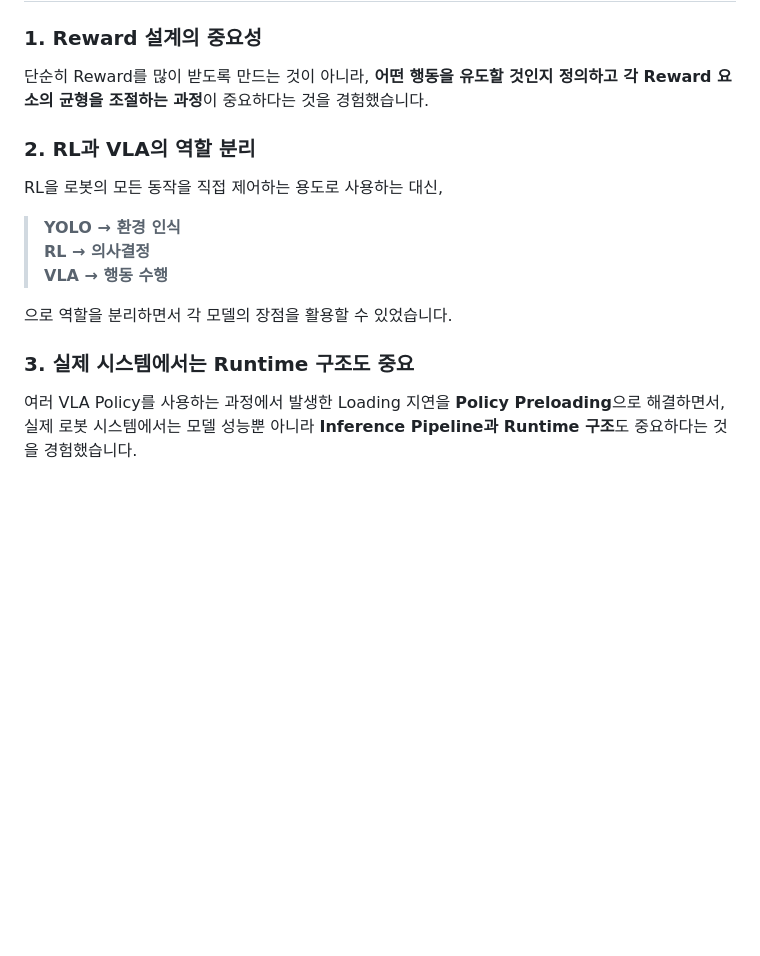
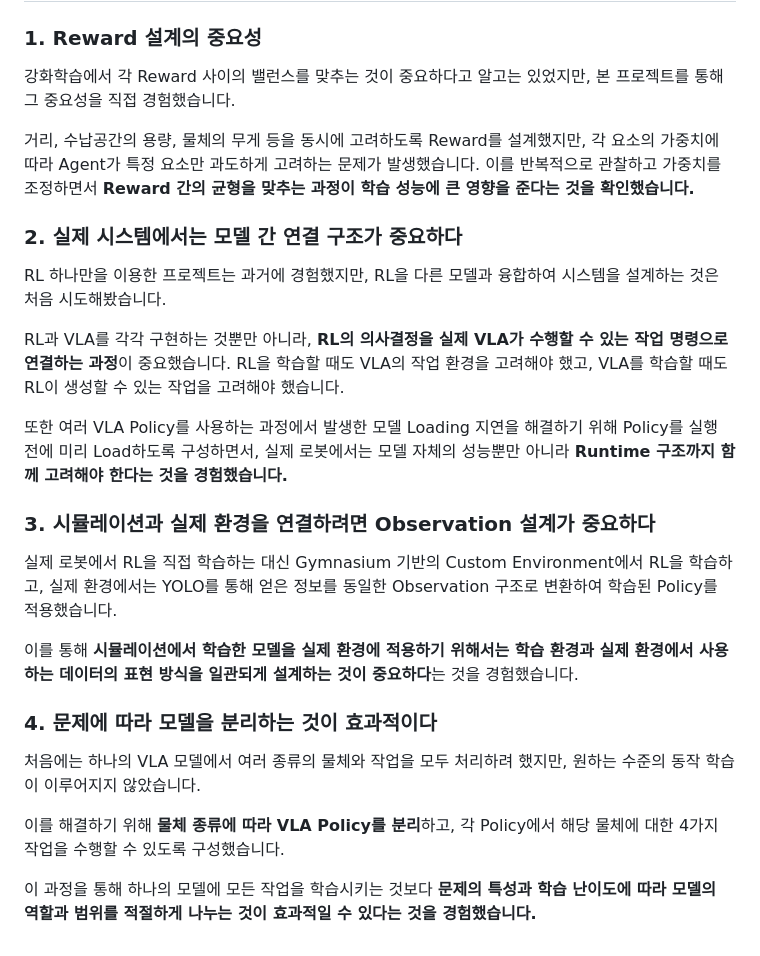
Before and after one commit to TaeHyun-Jeong/lerobot_vla_RL, a Markdown page: README.md, the part around the change. GitHub-like rendering; blank space fills up the shorter version.

```diff
--- a/README.md
+++ b/README.md
@@ -367,18 +367,28 @@ python RL_deploy.py
 
 ### 1. Reward 설계의 중요성
 
-단순히 Reward를 많이 받도록 만드는 것이 아니라, **어떤 행동을 유도할 것인지 정의하고 각 Reward 요소의 균형을 조절하는 과정**이 중요하다는 것을 경험했습니다.
+강화학습에서 각 Reward 사이의 밸런스를 맞추는 것이 중요하다고 알고는 있었지만, 본 프로젝트를 통해 그 중요성을 직접 경험했습니다.
 
-### 2. RL과 VLA의 역할 분리
+거리, 수납공간의 용량, 물체의 무게 등을 동시에 고려하도록 Reward를 설계했지만, 각 요소의 가중치에 따라 Agent가 특정 요소만 과도하게 고려하는 문제가 발생했습니다. 이를 반복적으로 관찰하고 가중치를 조정하면서 **Reward 간의 균형을 맞추는 과정이 학습 성능에 큰 영향을 준다는 것을 확인했습니다.**
 
-RL을 로봇의 모든 동작을 직접 제어하는 용도로 사용하는 대신,
+### 2. 실제 시스템에서는 모델 간 연결 구조가 중요하다
 
-> **YOLO → 환경 인식**
-> **RL → 의사결정**
-> **VLA → 행동 수행**
+RL 하나만을 이용한 프로젝트는 과거에 경험했지만, RL을 다른 모델과 융합하여 시스템을 설계하는 것은 처음 시도해봤습니다.
 
-으로 역할을 분리하면서 각 모델의 장점을 활용할 수 있었습니다.
+RL과 VLA를 각각 구현하는 것뿐만 아니라, **RL의 의사결정을 실제 VLA가 수행할 수 있는 작업 명령으로 연결하는 과정**이 중요했습니다. RL을 학습할 때도 VLA의 작업 환경을 고려해야 했고, VLA를 학습할 때도 RL이 생성할 수 있는 작업을 고려해야 했습니다.
 
-### 3. 실제 시스템에서는 Runtime 구조도 중요
+또한 여러 VLA Policy를 사용하는 과정에서 발생한 모델 Loading 지연을 해결하기 위해 Policy를 실행 전에 미리 Load하도록 구성하면서, 실제 로봇에서는 모델 자체의 성능뿐만 아니라 **Runtime 구조까지 함께 고려해야 한다는 것을 경험했습니다.**
 
-여러 VLA Policy를 사용하는 과정에서 발생한 Loading 지연을 **Policy Preloading**으로 해결하면서, 실제 로봇 시스템에서는 모델 성능뿐 아니라 **Inference Pipeline과 Runtime 구조**도 중요하다는 것을 경험했습니다.
+### 3. 시뮬레이션과 실제 환경을 연결하려면 Observation 설계가 중요하다
+
+실제 로봇에서 RL을 직접 학습하는 대신 Gymnasium 기반의 Custom Environment에서 RL을 학습하고, 실제 환경에서는 YOLO를 통해 얻은 정보를 동일한 Observation 구조로 변환하여 학습된 Policy를 적용했습니다.
+
+이를 통해 **시뮬레이션에서 학습한 모델을 실제 환경에 적용하기 위해서는 학습 환경과 실제 환경에서 사용하는 데이터의 표현 방식을 일관되게 설계하는 것이 중요하다**는 것을 경험했습니다.
+
+### 4. 문제에 따라 모델을 분리하는 것이 효과적이다
+
+처음에는 하나의 VLA 모델에서 여러 종류의 물체와 작업을 모두 처리하려 했지만, 원하는 수준의 동작 학습이 이루어지지 않았습니다.
+
+이를 해결하기 위해 **물체 종류에 따라 VLA Policy를 분리**하고, 각 Policy에서 해당 물체에 대한 4가지 작업을 수행할 수 있도록 구성했습니다.
+
+이 과정을 통해 하나의 모델에 모든 작업을 학습시키는 것보다 **문제의 특성과 학습 난이도에 따라 모델의 역할과 범위를 적절하게 나누는 것이 효과적일 수 있다는 것을 경험했습니다.**
```
